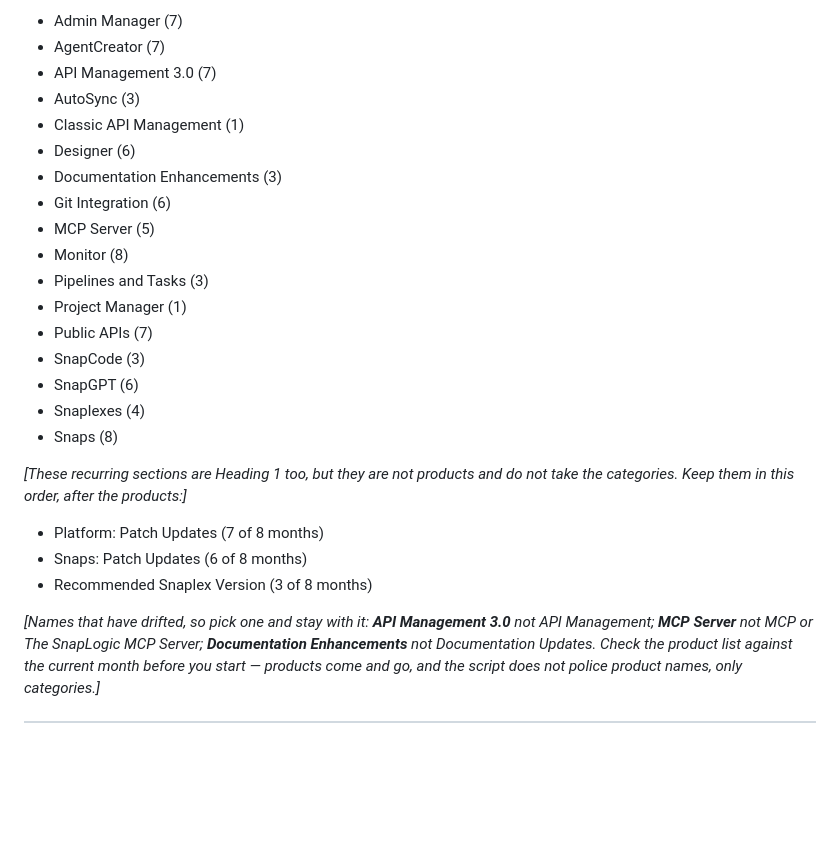
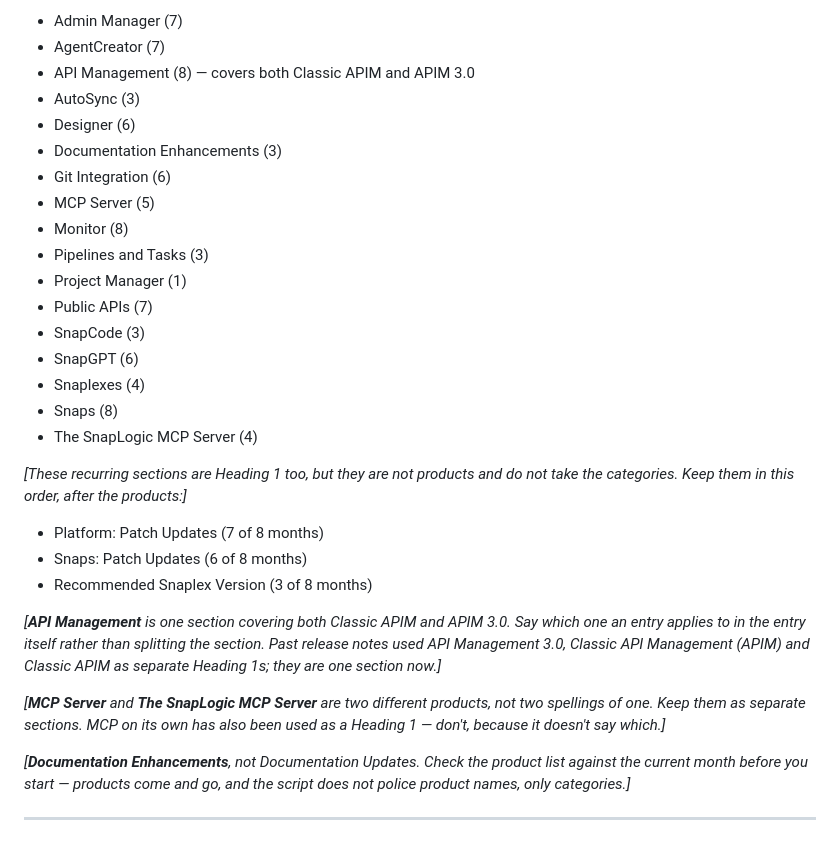
Before and after one commit to rstento-sl/snaplogic-ux-showcase, a Markdown page: release-notes-prototype/DOC-TEMPLATE.md, the part around the change. Drawn GitHub-style; blank space fills up the shorter version.

Commit message:
Merge the APIM sections, and keep the two MCP servers separate
API Management becomes one section covering both Classic APIM and APIM
3.0, with the entry saying which it applies to. Past release notes split
it across API Management 3.0, Classic API Management (APIM) and Classic
APIM as separate Heading 1s.

MCP Server and The SnapLogic MCP Server are different products, so both
stay in the list. The previous commit told writers to collapse them,
which was wrong -- I had read the trailing SnapLogic MCP Server heading
on the October page as a stray.

Co-Authored-By: Claude Opus 5 <noreply@anthropic.com>

```diff
--- a/release-notes-prototype/DOC-TEMPLATE.md
+++ b/release-notes-prototype/DOC-TEMPLATE.md
@@ -57,9 +57,8 @@ the number of those eight months it appeared in:]*
 
 - Admin Manager (7)
 - AgentCreator (7)
-- API Management 3.0 (7)
+- API Management (8) — covers both Classic APIM and APIM 3.0
 - AutoSync (3)
-- Classic API Management (1)
 - Designer (6)
 - Documentation Enhancements (3)
 - Git Integration (6)
@@ -72,6 +71,7 @@ the number of those eight months it appeared in:]*
 - SnapGPT (6)
 - Snaplexes (4)
 - Snaps (8)
+- The SnapLogic MCP Server (4)
 
 *[These recurring sections are Heading 1 too, but they are not products and do
 not take the categories. Keep them in this order, after the products:]*
@@ -80,9 +80,16 @@ not take the categories. Keep them in this order, after the products:]*
 - Snaps: Patch Updates (6 of 8 months)
 - Recommended Snaplex Version (3 of 8 months)
 
-*[Names that have drifted, so pick one and stay with it: **API Management 3.0**
-not *API Management*; **MCP Server** not *MCP* or *The SnapLogic MCP Server*;
-**Documentation Enhancements** not *Documentation Updates*. Check the product
+*[**API Management** is one section covering both Classic APIM and APIM 3.0.
+Say which one an entry applies to in the entry itself rather than splitting the
+section. Past release notes used *API Management 3.0*, *Classic API Management
+(APIM)* and *Classic APIM* as separate Heading 1s; they are one section now.]*
+
+*[**MCP Server** and **The SnapLogic MCP Server** are two different products,
+not two spellings of one. Keep them as separate sections. *MCP* on its own has
+also been used as a Heading 1 — don't, because it doesn't say which.]*
+
+*[**Documentation Enhancements**, not *Documentation Updates*. Check the product
 list against the current month before you start — products come and go, and the
 script does not police product names, only categories.]*
 
```
